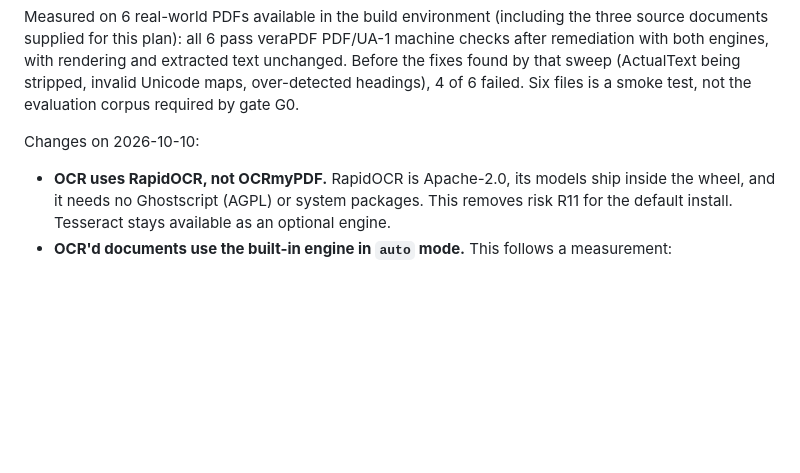
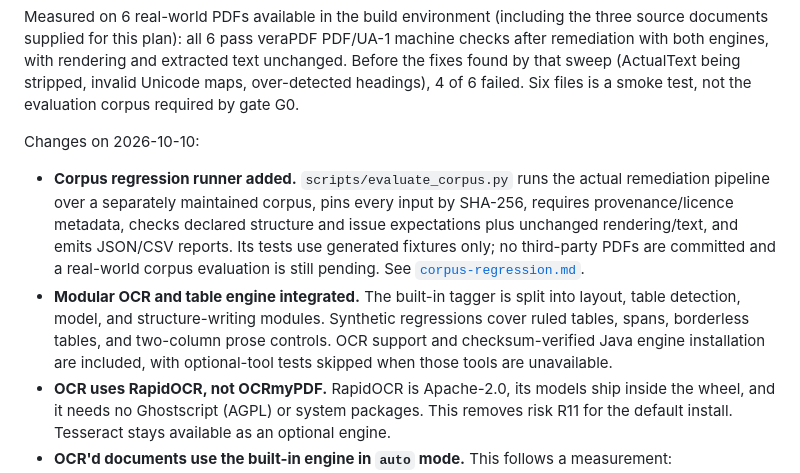
Before and after one commit to iaminvester86/PDF-Remediation, a Markdown page: docs/PLAN.md, the part around the change. Rendered like a GitHub page; blank space fills up the shorter version.

```diff
--- a/docs/PLAN.md
+++ b/docs/PLAN.md
@@ -32,6 +32,8 @@ Measured on 6 real-world PDFs available in the build environment (including the
 
 Changes on 2026-10-10:
 
+- **Corpus regression runner added.** `scripts/evaluate_corpus.py` runs the actual remediation pipeline over a separately maintained corpus, pins every input by SHA-256, requires provenance/licence metadata, checks declared structure and issue expectations plus unchanged rendering/text, and emits JSON/CSV reports. Its tests use generated fixtures only; no third-party PDFs are committed and a real-world corpus evaluation is still pending. See [`corpus-regression.md`](corpus-regression.md).
+- **Modular OCR and table engine integrated.** The built-in tagger is split into layout, table detection, model, and structure-writing modules. Synthetic regressions cover ruled tables, spans, borderless tables, and two-column prose controls. OCR support and checksum-verified Java engine installation are included, with optional-tool tests skipped when those tools are unavailable.
 - **OCR uses RapidOCR, not OCRmyPDF.** RapidOCR is Apache-2.0, its models ship inside the wheel, and it needs no Ghostscript (AGPL) or system packages. This removes risk R11 for the default install. Tesseract stays available as an optional engine.
 - **OCR'd documents use the built-in engine in `auto` mode.** This follows a measurement: OpenDataLoader tagged the scan image as a Figure and changed the OCR text, so the text gate failed.
 - **Table tagging measured on synthetic fixtures.** On four test tables, the built-in engine was correct on all four. OpenDataLoader missed the borderless table and tagged two sub-headings as data cells. Four synthetic tables do not establish which engine is better on real documents. That comparison belongs in the G0 evaluation corpus.
```
Also changed, not shown: README.md (+14 -1 lines).
